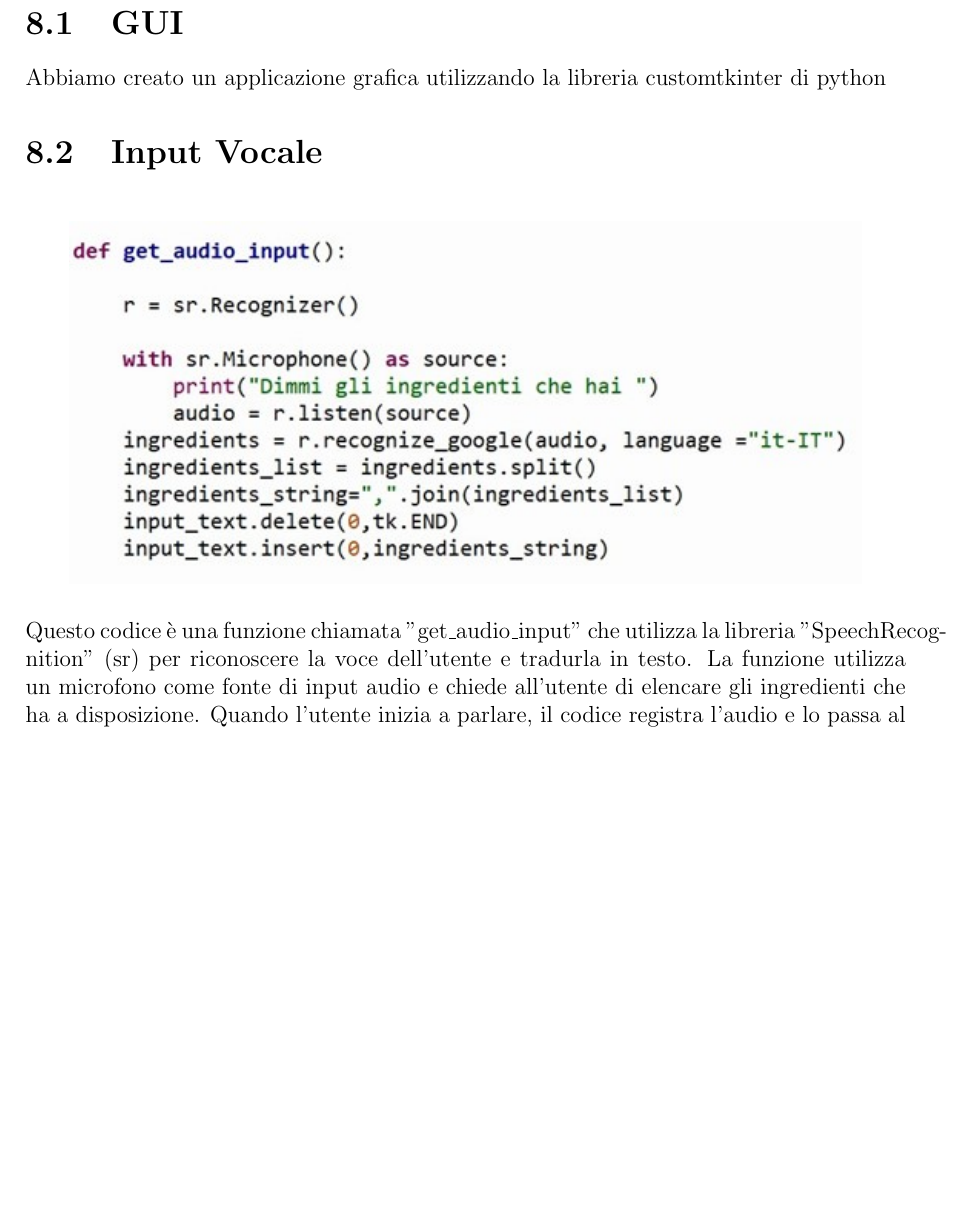
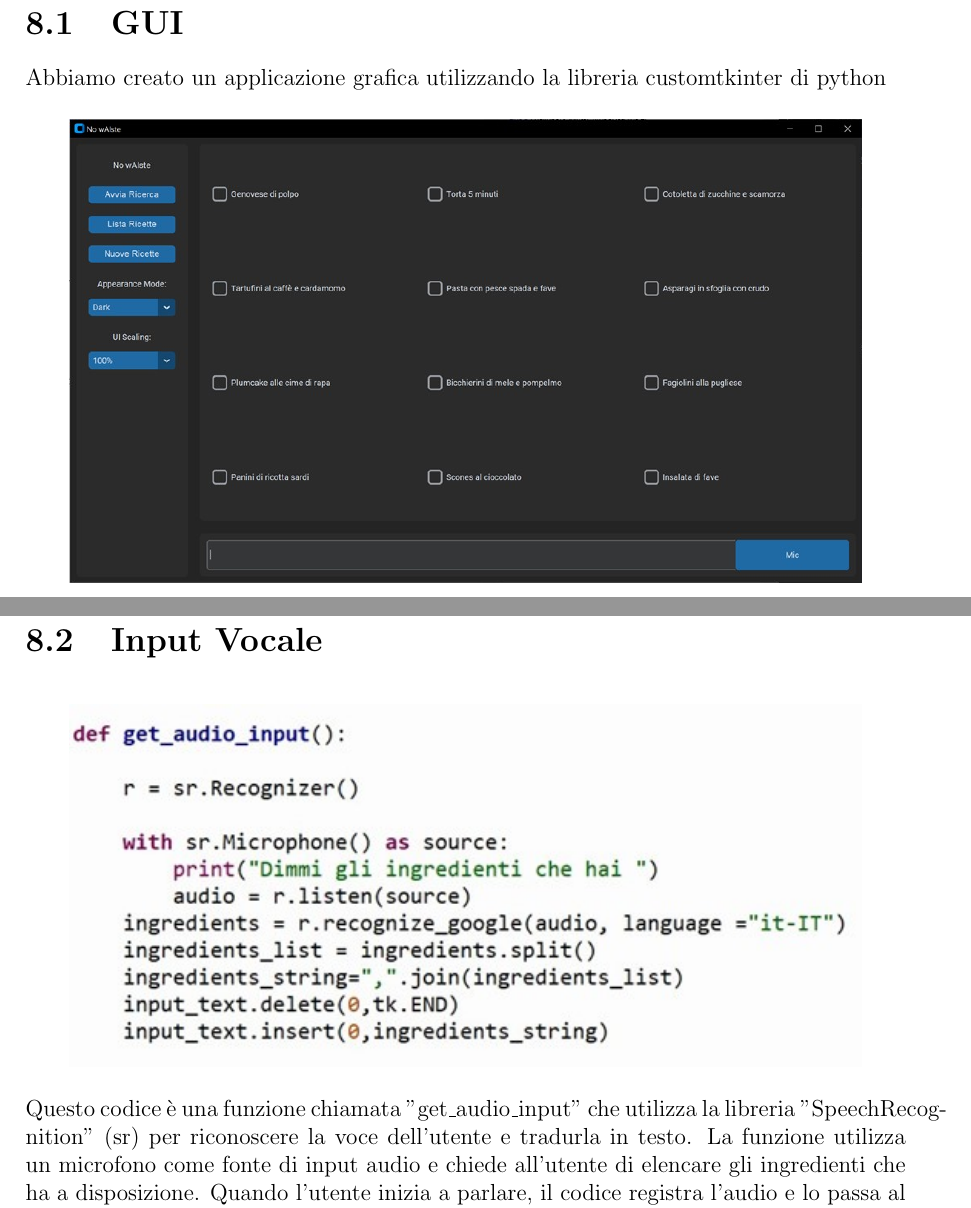
Before and after one commit to UniRoby/Recipe_Suggester_RSAI, a LaTeX document (Documentazione/main.tex): part of page 26 of 28 before the commit and two parts of pages 26 and 27 of 28 after it, the two joined at a grey line, cut so that both start at the same text, the shorter picture padded with empty space. Compiled offline with pdfLaTeX.

Commit message:
modifica documentazione

```diff
--- a/Documentazione/main.tex
+++ b/Documentazione/main.tex
@@ -500,3 +500,8 @@ Con la seconda però abbiamo raccomandazioni più precise , vedi il silhouette C
 Per creare l’interfaccia grafica dell’applicazione abbiamo usato la libreria customtkinter di python chepermette di crare una gui semplice e minimale. Inoltre è possibile non solo inserire una serie di ingredienti che abbiamo , ma anche selezionare a video delle ricette che ci piacciono per farci consigliare altre ricette simili.
 \section{GUI}
  Abbiamo creato un applicazione grafica utilizzando la libreria customtkinter di python
+
+\begin{figure}[H]
+        \centering
+        {\includegraphics[width=0.9\textwidth]{img/img30.jpg}}
+\end{figure}
```
Also changed, not shown: Documentazione/img/img30.jpg (added), Documentazione/img/img31.jpg (added), Documentazione/main.pdf, Documentazione/main.tex (6 more changed lines), 5 other files.
